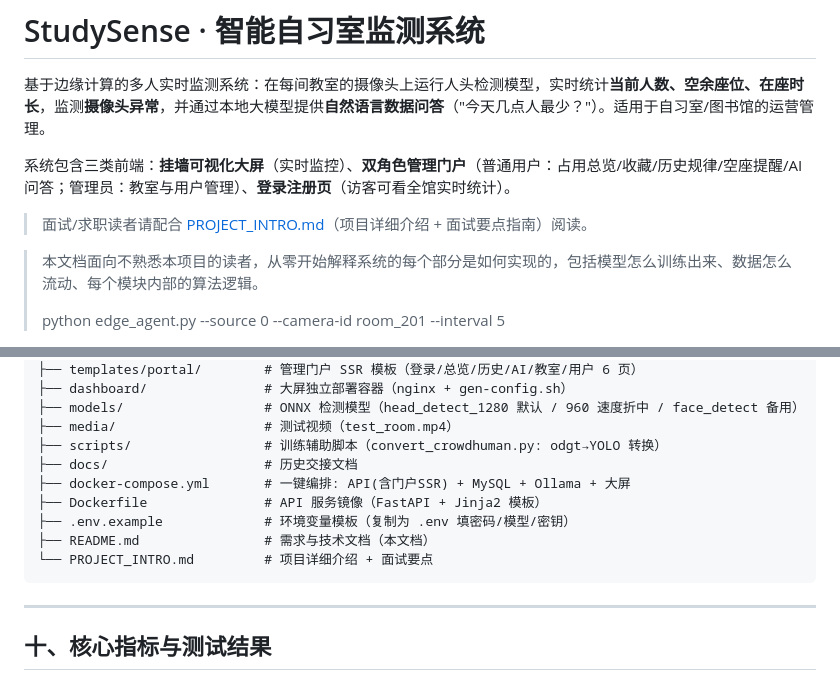
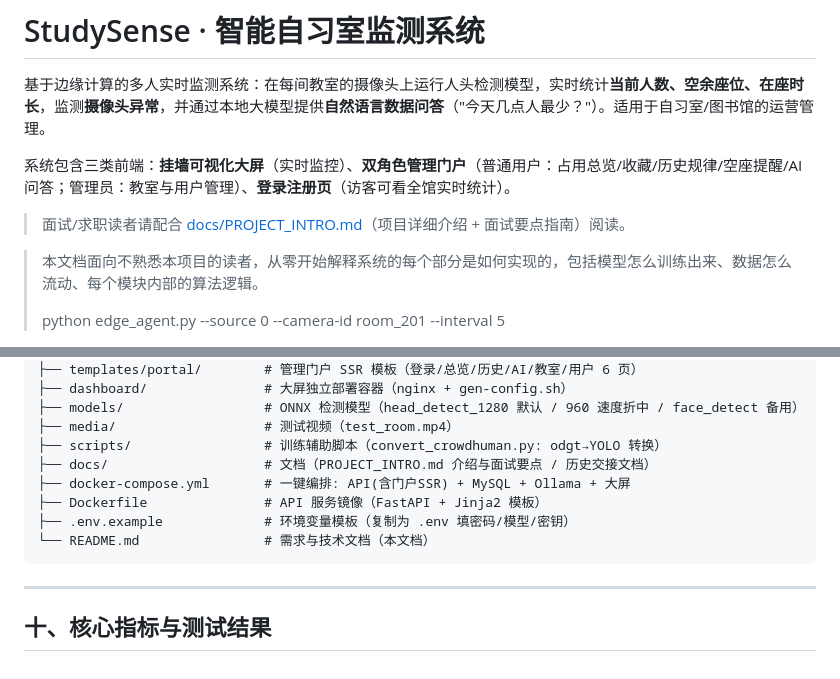
Before and after one commit to xiaohuahua601/StudySense, a Markdown page: README.md, 2 parts joined by grey strips. GitHub-like rendering.

Commit message:
文档归档: PROJECT_INTRO.md 移入 docs/, README 更新引用路径

````diff
--- a/README.md
+++ b/README.md
@@ -4,7 +4,7 @@
 
 系统包含三类前端：**挂墙可视化大屏**（实时监控）、**双角色管理门户**（普通用户：占用总览/收藏/历史规律/空座提醒/AI 问答；管理员：教室与用户管理）、**登录注册页**（访客可看全馆实时统计）。
 
-> 面试/求职读者请配合 [PROJECT_INTRO.md](PROJECT_INTRO.md)（项目详细介绍 + 面试要点指南）阅读。
+> 面试/求职读者请配合 [docs/PROJECT_INTRO.md](docs/PROJECT_INTRO.md)（项目详细介绍 + 面试要点指南）阅读。
 
 > 本文档面向不熟悉本项目的读者，从零开始解释系统的每个部分是如何实现的，包括模型怎么训练出来、数据怎么流动、每个模块内部的算法逻辑。
 >
@@ -546,12 +546,11 @@ face_test/
 ├── models/                  # ONNX 检测模型（head_detect_1280 默认 / 960 速度折中 / face_detect 备用）
 ├── media/                   # 测试视频（test_room.mp4）
 ├── scripts/                 # 训练辅助脚本（convert_crowdhuman.py: odgt→YOLO 转换）
-├── docs/                    # 历史交接文档
+├── docs/                    # 文档（PROJECT_INTRO.md 介绍与面试要点 / 历史交接文档）
 ├── docker-compose.yml       # 一键编排: API(含门户SSR) + MySQL + Ollama + 大屏
 ├── Dockerfile               # API 服务镜像（FastAPI + Jinja2 模板）
 ├── .env.example             # 环境变量模板（复制为 .env 填密码/模型/密钥）
-├── README.md                # 需求与技术文档（本文档）
-└── PROJECT_INTRO.md         # 项目详细介绍 + 面试要点
+└── README.md                # 需求与技术文档（本文档）
 ```
 
 ---
````
Also changed, not shown: docs/PROJECT_INTRO.md (renamed from PROJECT_INTRO.md).
